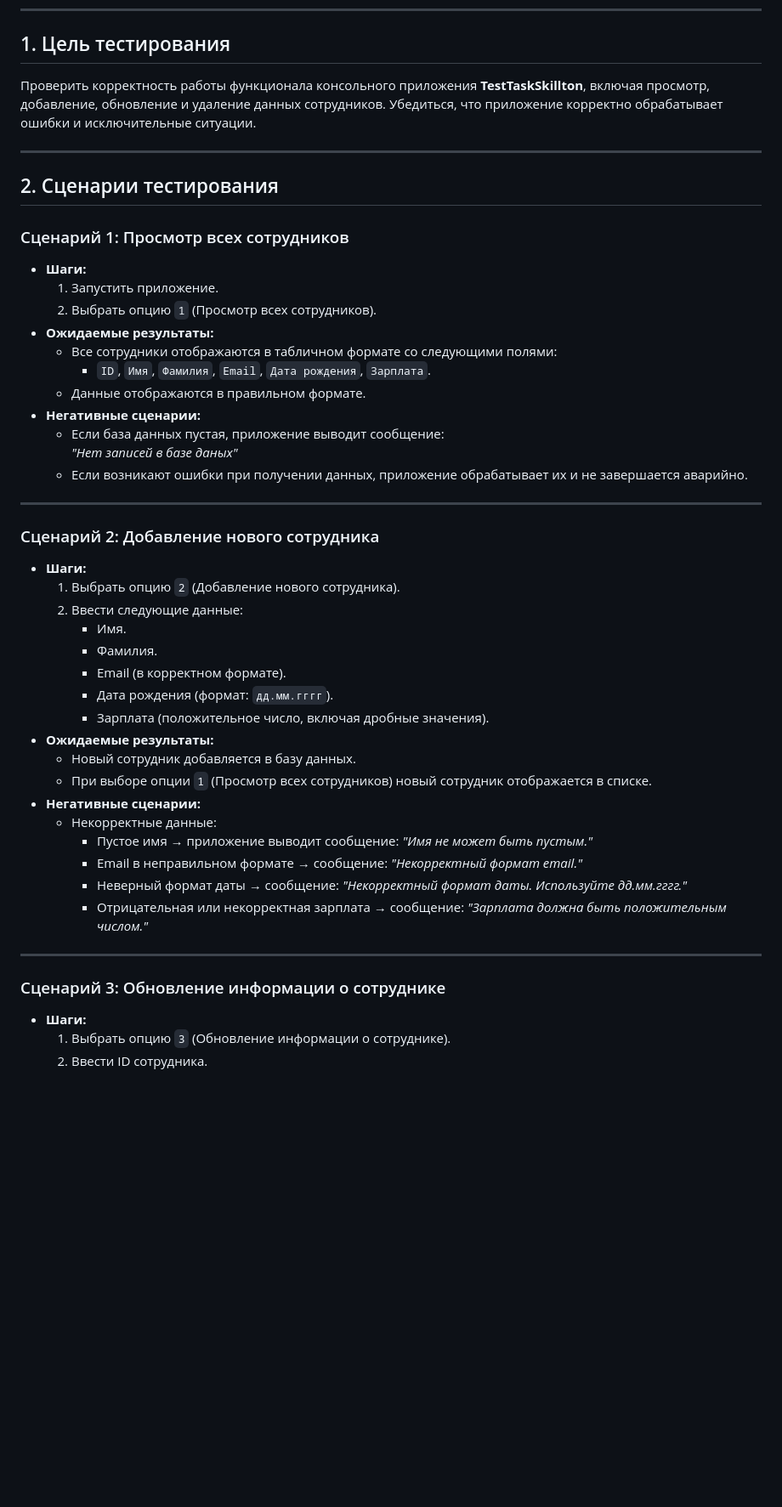
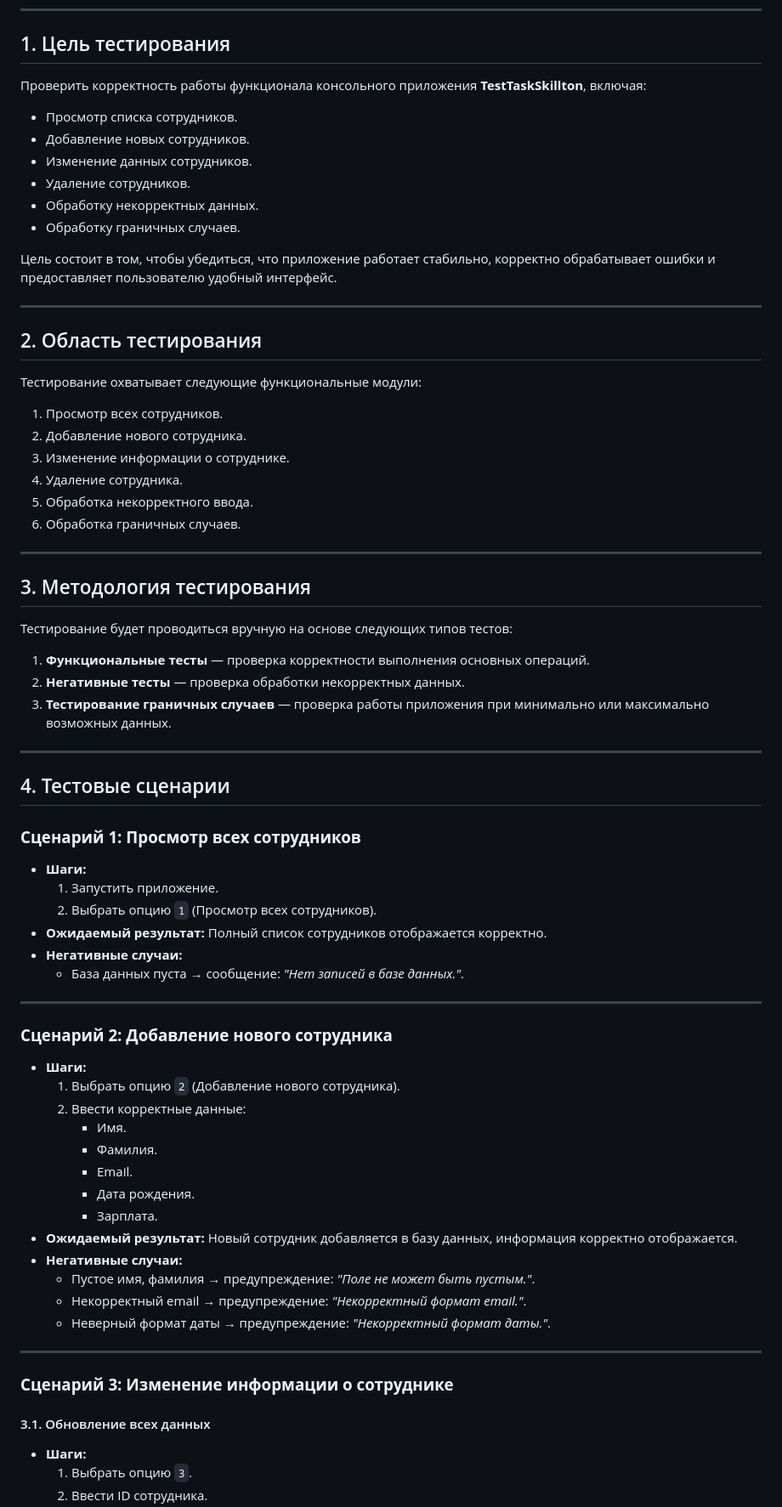
Before and after one commit to savchukPR2/skillton-test-task, a Markdown page: AppTesting/test-plan.md, the part around one of its changes. Shown at 85% size. Drawn GitHub-style; blank space fills up the shorter version.

```diff
--- a/AppTesting/test-plan.md
+++ b/AppTesting/test-plan.md
@@ -3,49 +3,68 @@
 ---
 
 ## 1. Цель тестирования
-Проверить корректность работы функционала консольного приложения **TestTaskSkillton**, включая просмотр, добавление, обновление и удаление данных сотрудников. Убедиться, что приложение корректно обрабатывает ошибки и исключительные ситуации.
+Проверить корректность работы функционала консольного приложения **TestTaskSkillton**, включая:
+- Просмотр списка сотрудников.
+- Добавление новых сотрудников.
+- Изменение данных сотрудников.
+- Удаление сотрудников.
+- Обработку некорректных данных.
+- Обработку граничных случаев.
+
+Цель состоит в том, чтобы убедиться, что приложение работает стабильно, корректно обрабатывает ошибки и предоставляет пользователю удобный интерфейс.
 
 ---
 
-## 2. Сценарии тестирования
+## 2. Область тестирования
+Тестирование охватывает следующие функциональные модули:
+1. Просмотр всех сотрудников.
+2. Добавление нового сотрудника.
+3. Изменение информации о сотруднике.
+4. Удаление сотрудника.
+5. Обработка некорректного ввода.
+6. Обработка граничных случаев.
 
-### Сценарий 1: Просмотр всех сотрудников
+---
+
+## 3. Методология тестирования
+Тестирование будет проводиться вручную на основе следующих типов тестов:
+1. **Функциональные тесты** — проверка корректности выполнения основных операций.
+2. **Негативные тесты** — проверка обработки некорректных данных.
+3. **Тестирование граничных случаев** — проверка работы приложения при минимально или максимально возможных данных.
+
+---
+
+## 4. Тестовые сценарии
+
+### **Сценарий 1: Просмотр всех сотрудников**
 - **Шаги:**
   1. Запустить приложение.
   2. Выбрать опцию `1` (Просмотр всех сотрудников).
-- **Ожидаемые результаты:**
-  - Все сотрудники отображаются в табличном формате со следующими полями:
-    - `ID`, `Имя`, `Фамилия`, `Email`, `Дата рождения`, `Зарплата`.
-  - Данные отображаются в правильном формате.
-- **Негативные сценарии:**
-  - Если база данных пустая, приложение выводит сообщение:
-    _"Нет записей в базе даных"_
-  - Если возникают ошибки при получении данных, приложение обрабатывает их и не завершается аварийно.
+- **Ожидаемый результат:** Полный список сотрудников отображается корректно.
+- **Негативные случаи:**
+  - База данных пуста → сообщение: _"Нет записей в базе данных."_.
 
 ---
 
-### Сценарий 2: Добавление нового сотрудника
+### **Сценарий 2: Добавление нового сотрудника**
 - **Шаги:**
   1. Выбрать опцию `2` (Добавление нового сотрудника).
-  2. Ввести следующие данные:
+  2. Ввести корректные данные:
      - Имя.
      - Фамилия.
-     - Email (в корректном формате).
-     - Дата рождения (формат: `дд.мм.гггг`).
-     - Зарплата (положительное число, включая дробные значения).
-- **Ожидаемые результаты:**
-  - Новый сотрудник добавляется в базу данных.
-  - При выборе опции `1` (Просмотр всех сотрудников) новый сотрудник отображается в списке.
-- **Негативные сценарии:**
-  - Некорректные данные:
-    - Пустое имя → приложение выводит сообщение: _"Имя не может быть пустым."_
-    - Email в неправильном формате → сообщение: _"Некорректный формат email."_
-    - Неверный формат даты → сообщение: _"Некорректный формат даты. Используйте дд.мм.гггг."_
-    - Отрицательная или некорректная зарплата → сообщение: _"Зарплата должна быть положительным числом."_
+     - Email.
+     - Дата рождения.
+     - Зарплата.
+- **Ожидаемый результат:** Новый сотрудник добавляется в базу данных, информация корректно отображается.
+- **Негативные случаи:**
+  - Пустое имя, фамилия → предупреждение: _"Поле не может быть пустым."_.
+  - Некорректный email → предупреждение: _"Некорректный формат email."_.
+  - Неверный формат даты → предупреждение: _"Некорректный формат даты."_.
 
 ---
 
-### Сценарий 3: Обновление информации о сотруднике
+### **Сценарий 3: Изменение информации о сотруднике**
+#### 3.1. Обновление всех данных
 - **Шаги:**
-  1. Выбрать опцию `3` (Обновление информации о сотруднике).
+  1. Выбрать опцию `3`.
   2. Ввести ID сотрудника.
```
Also changed, not shown: other parts of AppTesting/test-plan.md (+43 -41 lines).
